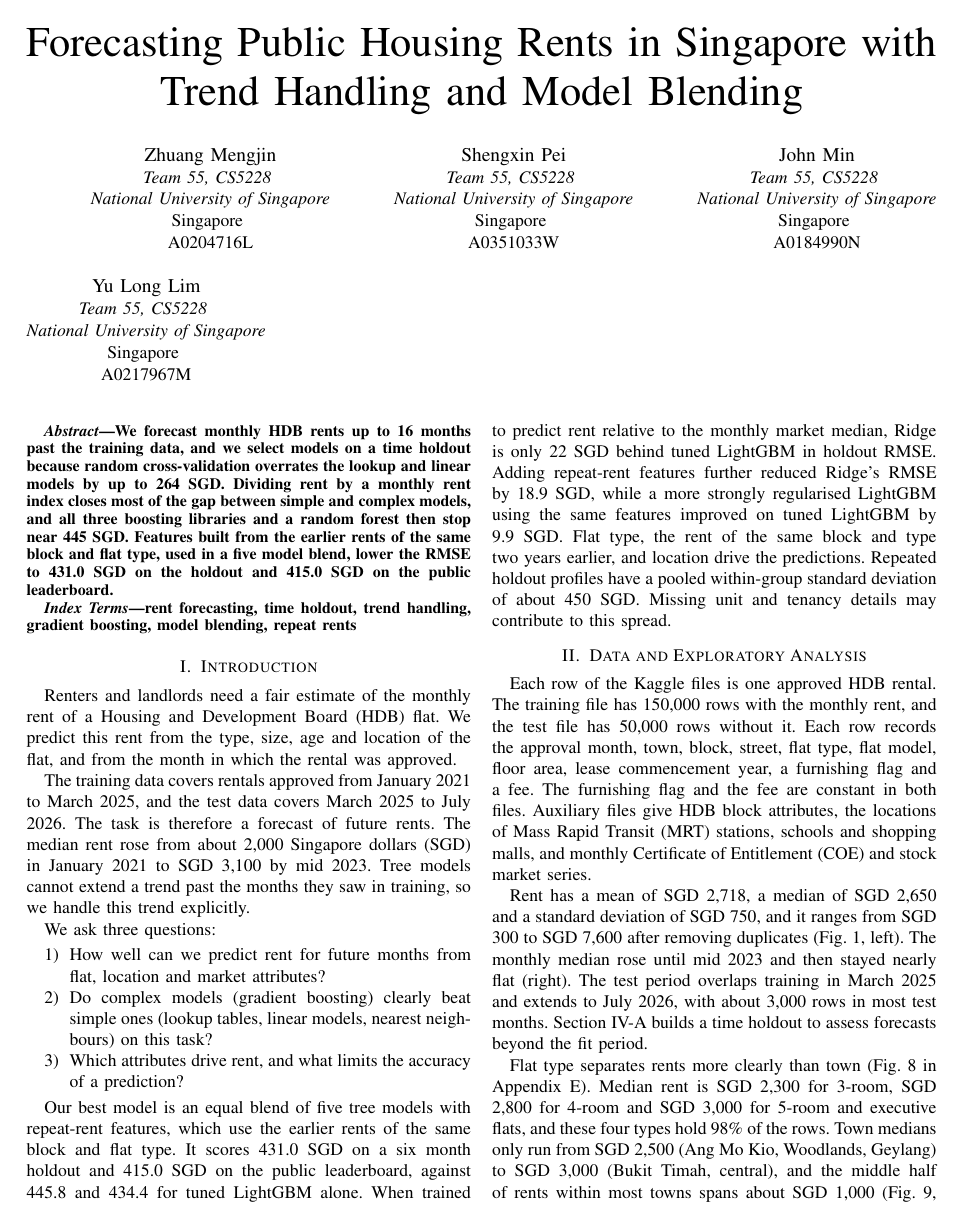
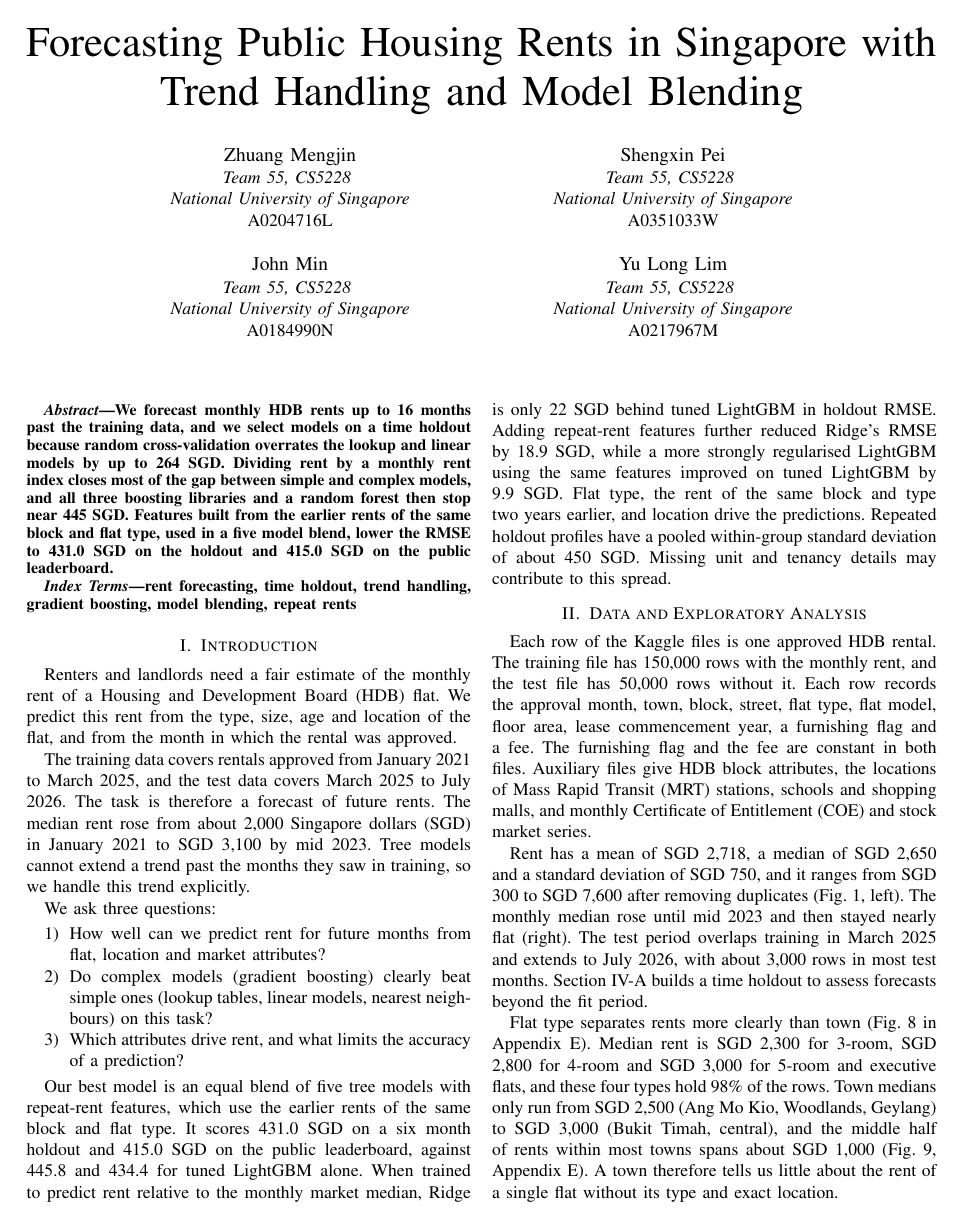
Before and after one commit to Lee-Juntong/CS5228-Project-Singapore-Rent-Prediction, a LaTeX paper (report/main.tex): page 1 of 12. Compiled offline with pdfLaTeX; a missing font is replaced by an installed copy or a similar font; a LaTeX package or settings file that is missing is left out.

Commit message:
Lay out authors in two rows and drop the country line

```diff
--- a/report/main.tex
+++ b/report/main.tex
@@ -25,33 +25,32 @@
 % Marks text that still needs work. Remove every \todo before submission.
 \newcommand{\todo}[1]{\textcolor{red}{[TODO: #1]}}
 
+\makeatletter
+\newcommand{\linebreakand}{\end{@IEEEauthorhalign}\hfill\mbox{}\par\mbox{}\hfill\begin{@IEEEauthorhalign}}
+\makeatother
+
 \begin{document}
 
 \title{Forecasting Public Housing Rents in Singapore with Trend Handling and Model Blending}
 
-% TODO (all): check full names and add student IDs.
 \author{\IEEEauthorblockN{Zhuang Mengjin}
 \IEEEauthorblockA{\textit{Team 55, CS5228} \\
 \textit{National University of Singapore}\\
-Singapore \\
 A0204716L}
 \and
 \IEEEauthorblockN{Shengxin Pei}
 \IEEEauthorblockA{\textit{Team 55, CS5228} \\
 \textit{National University of Singapore}\\
-Singapore \\
 A0351033W}
-\and
+\linebreakand
 \IEEEauthorblockN{John Min}
 \IEEEauthorblockA{\textit{Team 55, CS5228} \\
 \textit{National University of Singapore}\\
-Singapore \\
 A0184990N}
 \and
 \IEEEauthorblockN{Yu Long Lim}
 \IEEEauthorblockA{\textit{Team 55, CS5228} \\
 \textit{National University of Singapore}\\
-Singapore \\
 A0217967M}}
 
 \maketitle
```
